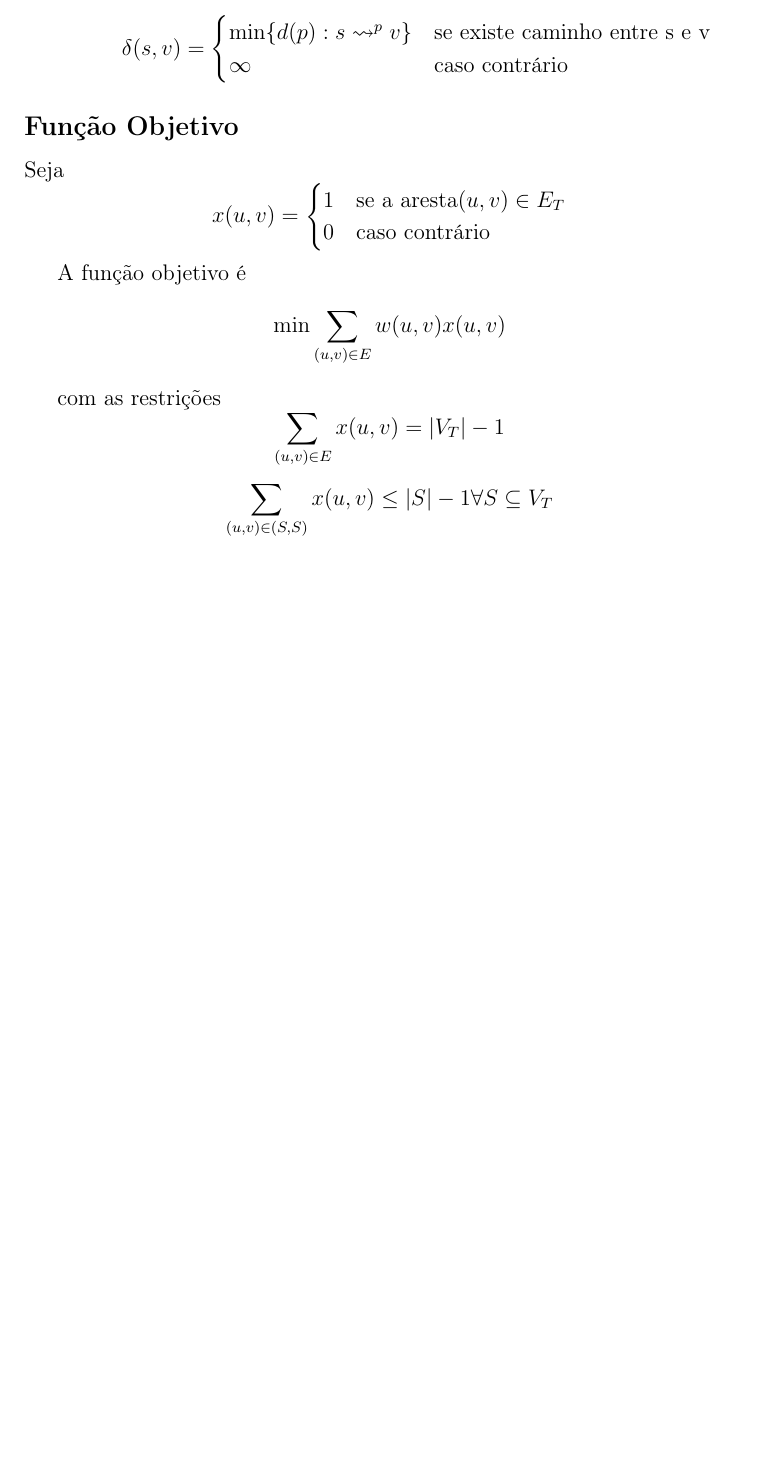
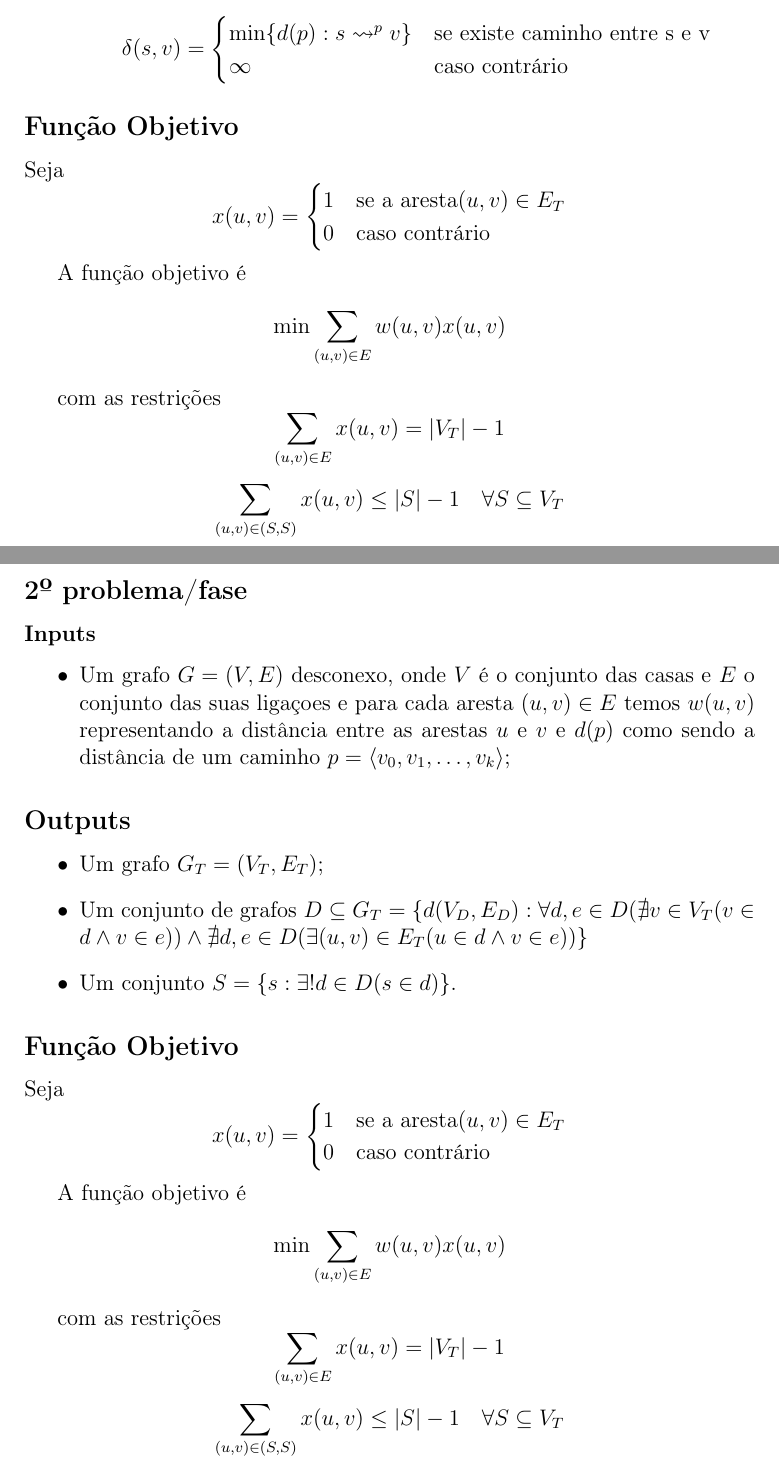
Before and after one commit to jrfcabral/mieic2-2, a LaTeX document (CAL/TP1/relatorio_prelim.tex): part of page 3 of 3 before the commit and two parts of pages 3 and 4 of 4 after it, the two joined at a grey line, cut so that both start at the same text, the shorter picture padded with empty space. Compiled offline with pdfLaTeX.

Commit message:
2º problema formalizado

```diff
--- a/CAL/TP1/relatorio_prelim.tex
+++ b/CAL/TP1/relatorio_prelim.tex
@@ -61,8 +56,33 @@ $$\min \sum_{(u,v)\in E} w(u,v)x(u,v)$$
 
 com as restrições
 $$\sum_{(u,v)\in E} x(u,v) = |V_T| - 1$$
-$$\sum_{(u,v)\in (S,S)} x(u,v) \leq |S| - 1 \forall S \subseteq V_T$$
+$$\sum_{(u,v)\in (S,S)} x(u,v) \leq |S| - 1 \quad \forall S \subseteq  V_T$$
 
+\subsection*{2º problema/fase}
+\subsubsection*{Inputs}
+\begin{itemize}
+\item Um grafo  $G= ( V, E ) $ desconexo, onde $V$ é o conjunto das casas e $E$ o conjunto das suas ligaçoes e para cada aresta $(u,v)\in E$ temos $w(u,v)$ representando a distância entre as arestas $u$ e $v$ e $d(p)$ como sendo a distância de um caminho $p = \langle v_0,v_1,\ldots , v_k\rangle$;
+\end{itemize}
+
+\subsection*{Outputs}
+\begin{itemize}
+\item Um grafo $G_T = ( V_T,E_T )$;
+\item Um conjunto de grafos $D \subseteq G_T = \{d(V_D,E_D): \forall d,e \in D(\nexists v \in V_T(v \in d \land v \in e)) \land \nexists d,e\in D(\exists(u,v) \in E_T(u \in d \land v \in e)) \}$
+\item Um conjunto $S = \{s : \exists! d \in D(s \in d)\}$.
+\end{itemize}
+
+\subsection*{Função Objetivo}
+Seja $$x(u,v) = \begin{cases}
+1 & \text{se a aresta} (u,v) \in E_T\\
+0 & \text{caso contrário}
+\end{cases}$$
+
+A função objetivo é
+$$\min \sum_{(u,v)\in E} w(u,v)x(u,v)$$
+
+com as restrições
+$$\sum_{(u,v)\in E} x(u,v) = |V_T| - 1$$
+$$\sum_{(u,v)\in (S,S)} x(u,v) \leq |S| - 1 \quad \forall S \subseteq V_T$$
 
 
 
```
Also changed, not shown: CAL/TP1/relatorio_prelim.tex (9 more changed lines).
